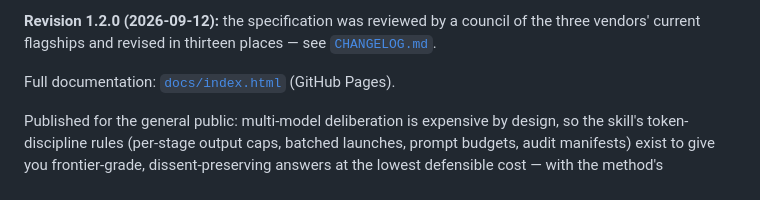
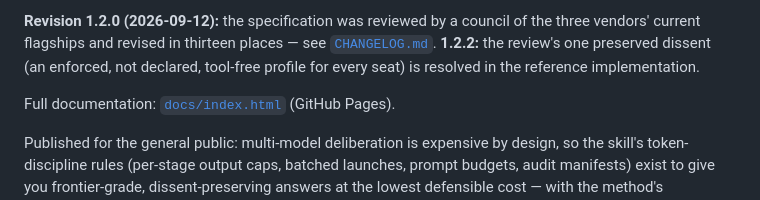
Before and after one commit to russellyvr/Ai-Tools, a Markdown page: council-skill/README.md, the part around the change. GitHub-like rendering.

```diff
--- a/council-skill/README.md
+++ b/council-skill/README.md
@@ -12,7 +12,9 @@ publication approval under the rubric, never established accuracy.
 
 **Revision 1.2.0 (2026-09-12):** the specification was reviewed by a council
 of the three vendors' current flagships and revised in thirteen places —
-see [`CHANGELOG.md`](CHANGELOG.md).
+see [`CHANGELOG.md`](CHANGELOG.md). **1.2.2:** the review's one preserved
+dissent (an enforced, not declared, tool-free profile for every seat) is
+resolved in the reference implementation.
 
 Full documentation: [`docs/index.html`](docs/index.html) (GitHub Pages).
 
```
Also changed, not shown: council-skill/CHANGELOG.md (+18 -1 lines).
